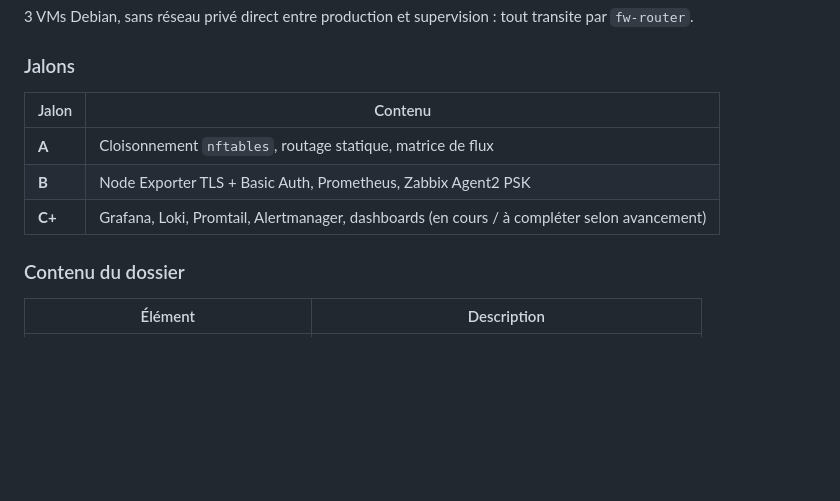
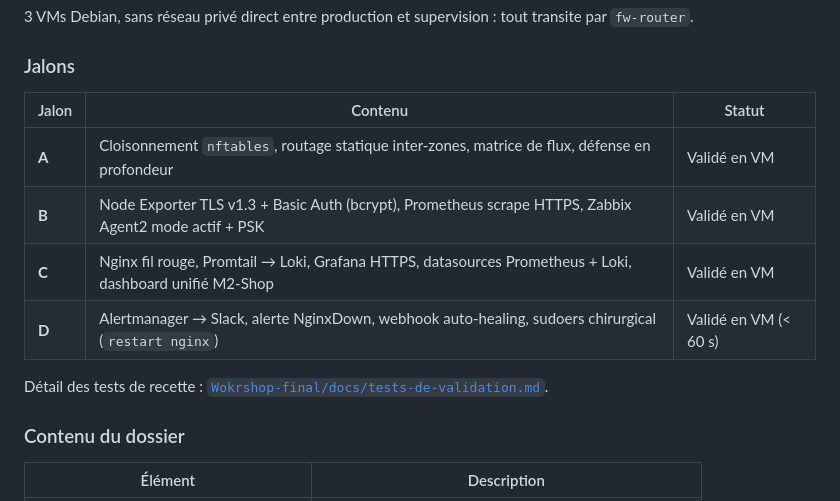
Before and after one commit to dimitriangely/TP-Mrdecker, a Markdown page: README.md, the part around the change. GitHub-like rendering; blank space fills up the shorter version.

Commit message:
màj du fichier README.md

```diff
--- a/README.md
+++ b/README.md
@@ -173,11 +173,14 @@ web-prod (10.0.20.20)  ←→  fw-router  ←→  supervision (10.0.10.5)
 
 ### Jalons
 
-| Jalon | Contenu |
-|-------|---------|
-| **A** | Cloisonnement `nftables`, routage statique, matrice de flux |
-| **B** | Node Exporter TLS + Basic Auth, Prometheus, Zabbix Agent2 PSK |
-| **C+** | Grafana, Loki, Promtail, Alertmanager, dashboards (en cours / à compléter selon avancement) |
+| Jalon | Contenu | Statut |
+|-------|---------|--------|
+| **A** | Cloisonnement `nftables`, routage statique inter-zones, matrice de flux, défense en profondeur | Validé en VM |
+| **B** | Node Exporter TLS v1.3 + Basic Auth (bcrypt), Prometheus scrape HTTPS, Zabbix Agent2 mode actif + PSK | Validé en VM |
+| **C** | Nginx fil rouge, Promtail → Loki, Grafana HTTPS, datasources Prometheus + Loki, dashboard unifié M2-Shop | Validé en VM |
+| **D** | Alertmanager → Slack, alerte NginxDown, webhook auto-healing, sudoers chirurgical (`restart nginx`) | Validé en VM (< 60 s) |
+
+Détail des tests de recette : [`Wokrshop-final/docs/tests-de-validation.md`](Wokrshop-final/docs/tests-de-validation.md).
 
 ### Contenu du dossier
 
```
